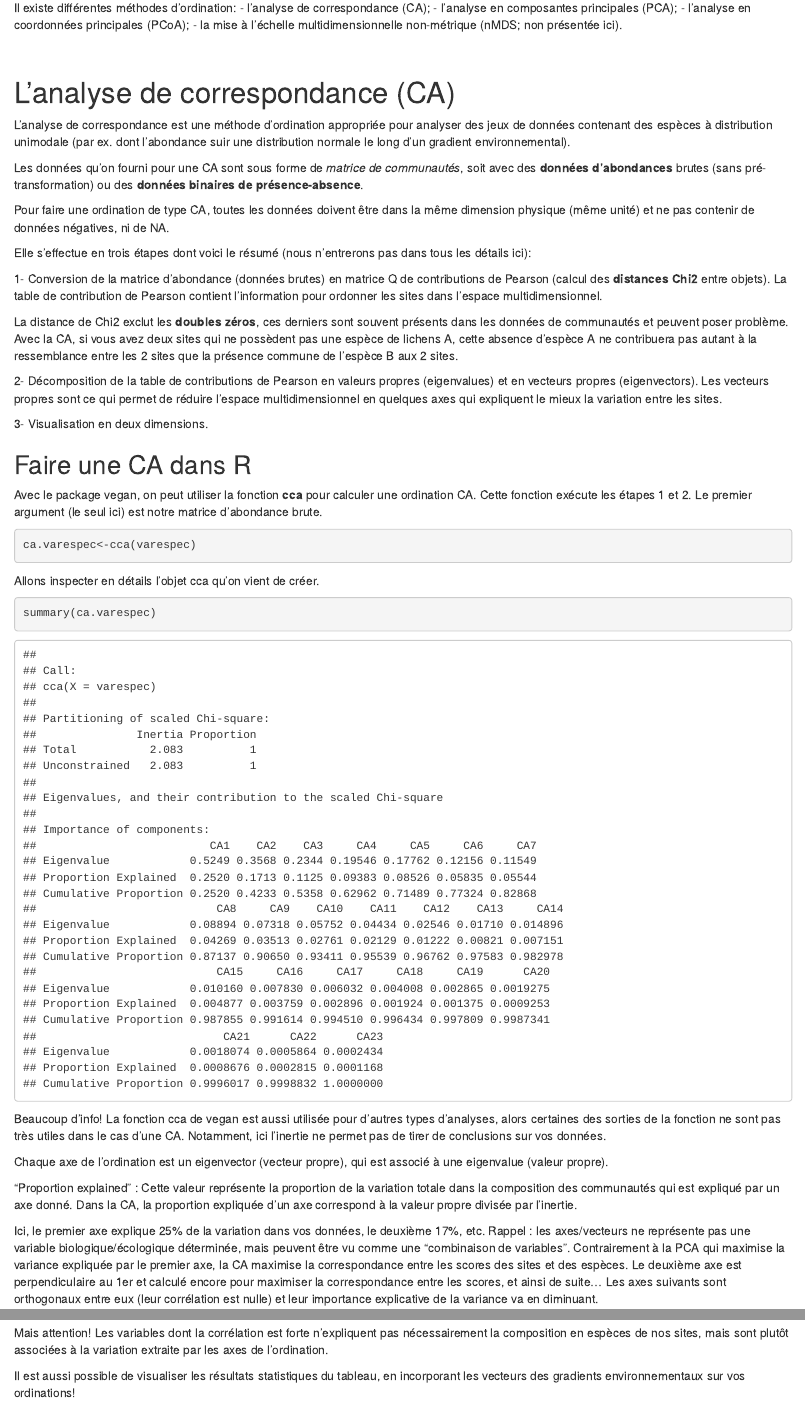
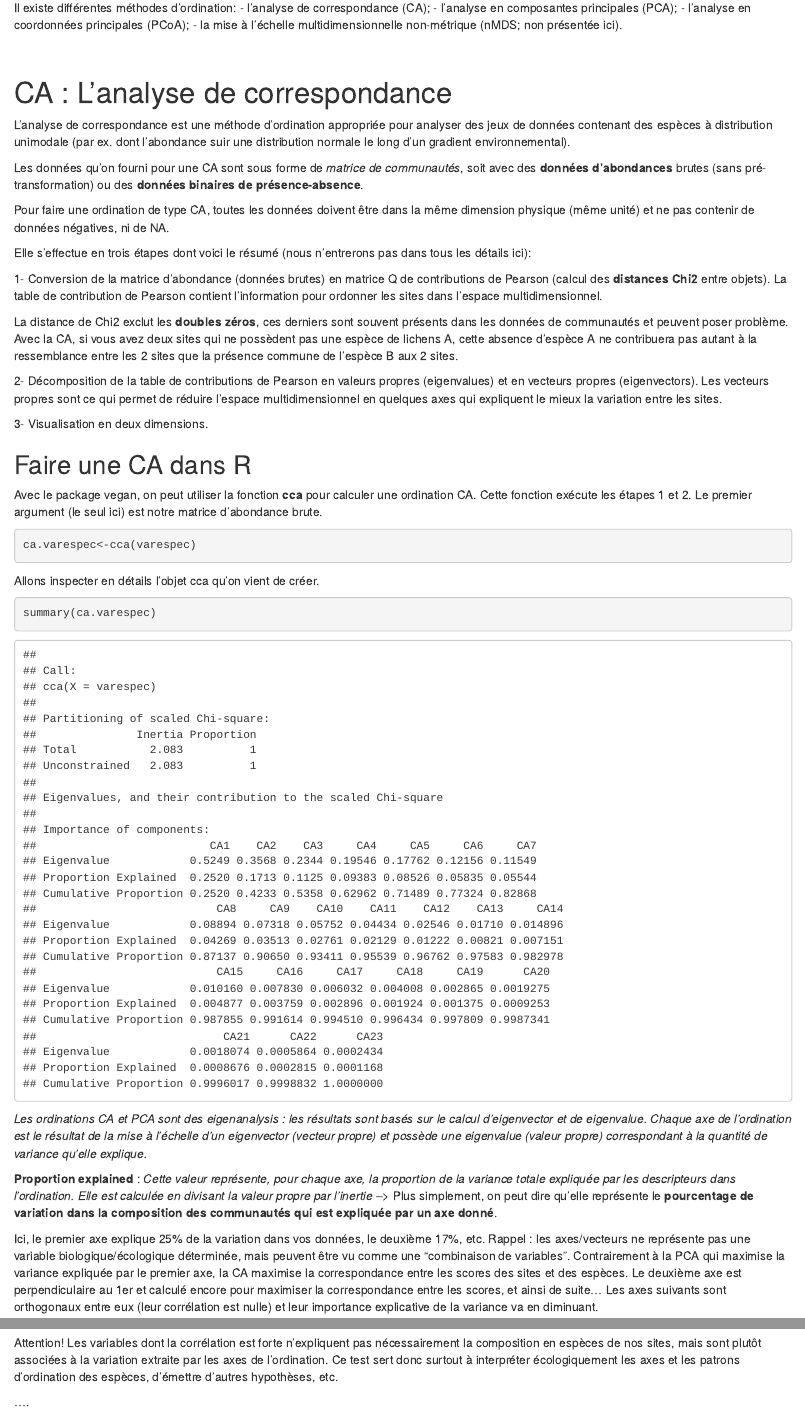
Before and after one commit to lauclair/bia3010, an R Markdown document (atelier_multivarie_LA.Rmd): the page in a window 1100 px wide, from 4550 px down, and a second part further down, joined at a grey line. Rendered offline with R 4.5, knitr and Pandoc, with nearby package versions; code that draws random numbers runs with fixed seeds of ours; some code elsewhere in the file could not run offline.

Commit message:
script edit

````diff
--- a/atelier_multivarie_LA.Rmd
+++ b/atelier_multivarie_LA.Rmd
@@ -133,7 +133,7 @@ Il existe différentes méthodes d'ordination:
 
 <br>
 
-# L'analyse de correspondance (CA)
+# CA : L'analyse de correspondance
 
 L'analyse de correspondance est une méthode d'ordination appropriée pour analyser des jeux de données contenant des espèces à distribution unimodale (par ex. dont l'abondance suir une distribution normale le long d'un gradient environnemental).
 
@@ -162,11 +162,11 @@ Allons inspecter en détails l'objet cca qu'on vient de créer.
 ```{r}
 summary(ca.varespec)
 ```
-Beaucoup d'info! La fonction cca de vegan est aussi utilisée pour d'autres types d'analyses, alors certaines des sorties de la fonction ne sont pas très utiles dans le cas d'une CA. Notamment, ici l'inertie ne permet pas de tirer de conclusions sur vos données.
 
-Chaque axe de l'ordination est un eigenvector (vecteur propre), qui est associé à une eigenvalue (valeur propre).
+*Les ordinations CA et PCA sont des eigenanalysis : les résultats sont basés sur le calcul d'eigenvector et de eigenvalue. Chaque axe de l'ordination est le résultat de la mise à l'échelle d'un eigenvector (vecteur propre) et possède une eigenvalue (valeur propre) correspondant à la quantité de variance qu'elle explique.*
 
-"Proportion explained" : Cette valeur représente la proportion de la variation totale dans la composition des communautés qui est expliqué par un axe donné. Dans la CA, la proportion expliquée d'un axe correspond à la valeur propre divisée par l'inertie.
+**Proportion explained** : *Cette valeur représente, pour chaque axe, la proportion de la variance totale expliquée par les descripteurs dans l'ordination. Elle est calculée en divisant la valeur propre par l'inertie*
+--> Plus simplement, on peut dire qu'elle représente le **pourcentage de variation dans la composition des communautés qui est expliquée par un axe donné**.
 
 Ici, le premier axe explique 25% de la variation dans vos données, le deuxième 17%, etc. Rappel : les axes/vecteurs ne représente pas une variable biologique/écologique déterminée, mais peuvent être vu comme une "combinaison de variables". Contrairement à la PCA qui maximise la variance expliquée par le premier axe, la CA maximise la correspondance entre les scores des sites et des espèces. Le deuxième axe est perpendiculaire au 1er et calculé encore pour maximiser la correspondance entre les scores, et ainsi de suite... Les axes suivants sont orthogonaux entre eux (leur corrélation est nulle) et leur importance explicative de la variance va en diminuant.
 
@@ -225,8 +225,6 @@ Chaque variable environnementale est associée à une valeur p déterminée par
 
 Les valeurs **CA1 et CA2** représentent la *direction des vecteurs* le long des deux axes de l'ordination, le **r2** donne la *force de la corrélation* entre les variables environnementales et les axes dans l'ordination et la **valeur P** [Pr(>r)] donne la *signification statistique*.
 
-Mais attention! Les variables dont la corrélation est forte n'expliquent pas nécessairement la composition en espèces de nos sites, mais sont plutôt associées à la variation extraite par les axes de l'ordination.
-
 Il est aussi possible de visualiser les résultats statistiques du tableau, en incorporant les vecteurs des gradients environnementaux sur vos ordinations!
 ```{r}
 plot(ca.varespec, display = "sites")
@@ -236,3 +234,5 @@ plot(envfit.ca, p.max = 0.05, col = "red") # Les correlations significatives app
 
 La longueur d'un vecteur renseigne sur la force de la corrélation (r2) entre la variable environnementale et les axes de l'ordination, tandis que la direction du vecteur fait pointer celui-ci vers les objets (sites) ayant des valeurs plus élevés pour cette variable.
 
+Attention! Les variables dont la corrélation est forte n'expliquent pas nécessairement la composition en espèces de nos sites, mais sont plutôt associées à la variation extraite par les axes de l'ordination.
+Ce test sert donc surtout à interpréter écologiquement les axes et les patrons d'ordination des espèces, d'émettre d'autres hypothèses, etc.
````
Also changed, not shown: atelier_multivarie_LA.Rmd (13 more changed lines).
